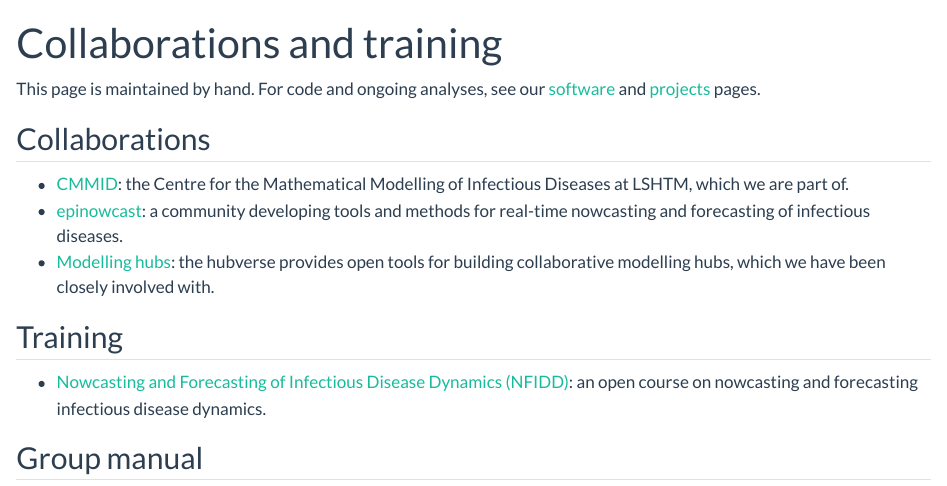
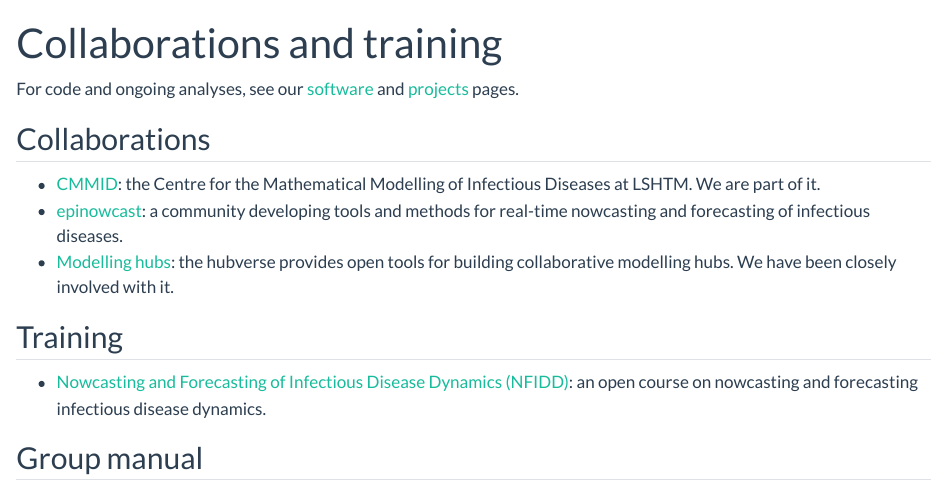
Before and after one commit to epiforecasts/epiforecasts.github.io, a Quarto document (community.qmd): the page in a window 1100 px wide, from its top. Rendered offline with R 4.5, knitr and Pandoc in place of Quarto, with nearby package versions.

Commit message:
Edit the new documentation for style
Co-authored-by: sbfnk <sebastian.funk@lshtm.ac.uk>

```diff
--- a/community.qmd
+++ b/community.qmd
@@ -4,13 +4,13 @@ description: |
   Groups we work with and training material we have created
 ---
 
-This page is maintained by hand. For code and ongoing analyses, see our [software](software.qmd) and [projects](projects.qmd) pages.
+For code and ongoing analyses, see our [software](software.qmd) and [projects](projects.qmd) pages.
 
 ## Collaborations
 
-* [CMMID](https://cmmid.lshtm.ac.uk/): the Centre for the Mathematical Modelling of Infectious Diseases at LSHTM, which we are part of.
+* [CMMID](https://cmmid.lshtm.ac.uk/): the Centre for the Mathematical Modelling of Infectious Diseases at LSHTM. We are part of it.
 * [epinowcast](https://www.epinowcast.org/): a community developing tools and methods for real-time nowcasting and forecasting of infectious diseases.
-* [Modelling hubs](https://hubverse.io/): the hubverse provides open tools for building collaborative modelling hubs, which we have been closely involved with.
+* [Modelling hubs](https://hubverse.io/): the hubverse provides open tools for building collaborative modelling hubs. We have been closely involved with it.
 
 ## Training
 
```
